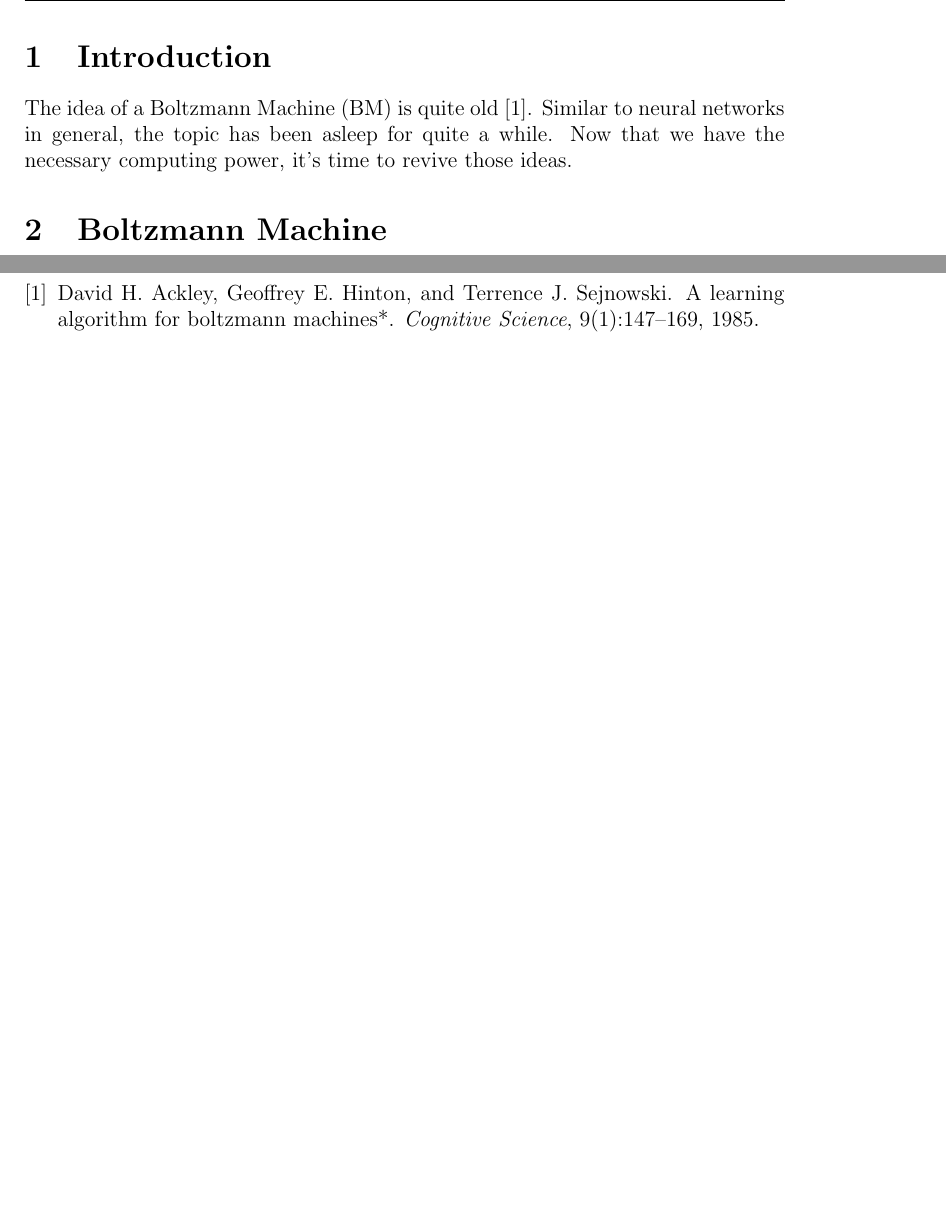
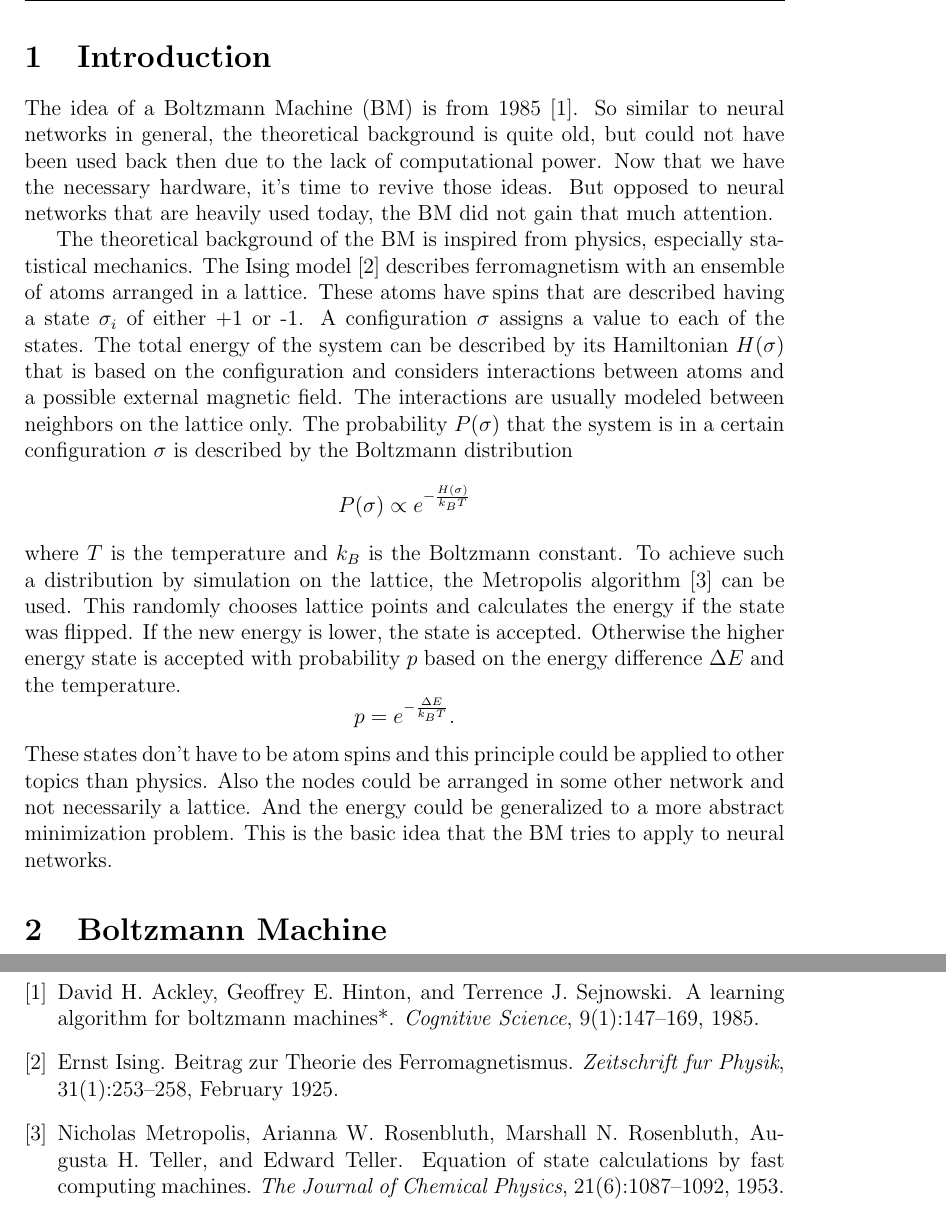
Before and after one commit to oliver-pola/BoltzmannMachine, a LaTeX document (paper/boltzmann_machine_paper.tex): two parts of pages 4 and 10 of 10, joined at a grey line, cut so that both start at the same text, the shorter picture padded with empty space. Compiled offline with pdfLaTeX.

Commit message:
physics background

```diff
--- a/paper/boltzmann_machine_paper.tex
+++ b/paper/boltzmann_machine_paper.tex
@@ -209,13 +209,17 @@ Here will be an abstract.
 \section{Introduction}
 \label{sec:intro}
 
-The idea of a Boltzmann Machine (BM) is quite old~\cite{Ackley}. Similar to neural networks in general, the topic has been asleep for quite a while. Now that we have the necessary computing power, it's time to revive those ideas.
+The idea of a Boltzmann Machine (BM) is from 1985~\cite{Ackley}. So similar to neural networks in general, the theoretical background is quite old, but could not have been used back then due to the lack of computational power. Now that we have the necessary hardware, it's time to revive those ideas. But opposed to neural networks that are heavily used today, the BM did not gain that much attention.
+
+The theoretical background of the BM is inspired from physics, especially statistical mechanics. The Ising model~\cite{Ising} describes ferromagnetism with an ensemble of atoms arranged in a lattice. These atoms have spins that are described having a state $\sigma_i$ of either +1 or -1. A configuration $\sigma$ assigns a value to each of the states. The total energy of the system can be described by its Hamiltonian $H(\sigma)$ that is based on the configuration and considers interactions between atoms and a possible external magnetic field. The interactions are usually modeled between neighbors on the lattice only. The probability $P(\sigma)$ that the system is in a certain configuration $\sigma$ is described by the Boltzmann distribution
+$$P(\sigma) \propto e^{-\frac{H(\sigma)}{k_BT}}$$
+where $T$ is the temperature and $k_B$ is the Boltzmann constant. To achieve such a distribution by simulation on the lattice, the Metropolis algorithm~\cite{Metropolis} can be used. This randomly chooses lattice points and calculates the energy if the state was flipped. If the new energy is lower, the state is accepted. Otherwise the higher energy state is accepted with probability $p$ based on the energy difference $\Delta E$ and the temperature.
+$$p = e^{-\frac{\Delta E}{k_BT}}.$$
+These states don't have to be atom spins and this principle could be applied to other topics than physics. Also the nodes could be arranged in some other network and not necessarily a lattice. And the energy could be generalized to a more abstract minimization problem. This is the basic idea that the BM tries to apply to neural networks.
 
 
 \section{Boltzmann Machine}
 \label{sec:bm}
-
-% Here we will give an introduction to the theoretical concept of a BM. It is based on concepts from physics, especially statistical mechanics, like the Ising model~\cite{Ising}. Idea is to have a stochastic neural network that finds a ``energy minimum'' while a overall ``temperature'' is slowly reduced.
 
 In this chapter we will give a general explanation of the Boltzmann machine. We will go into the structure of the network, some theoretical background,
 how the learning and recall phases work and talk about the differences between the asynchronous and synchronous update procedures.
```
Also changed, not shown: paper/bib.bib (+13 -0 lines), paper/boltzmann_machine_paper.tex (2 more changed lines).
